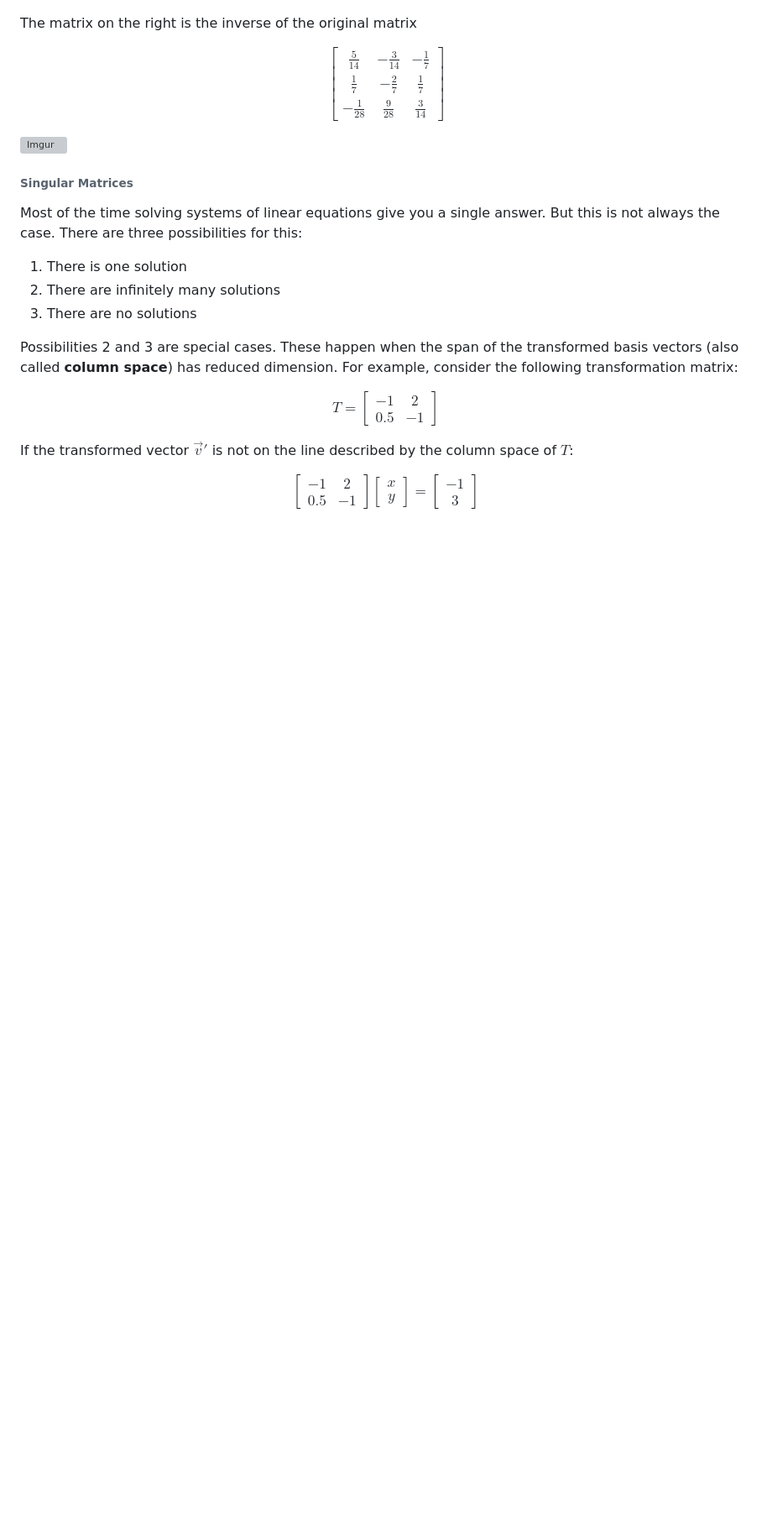
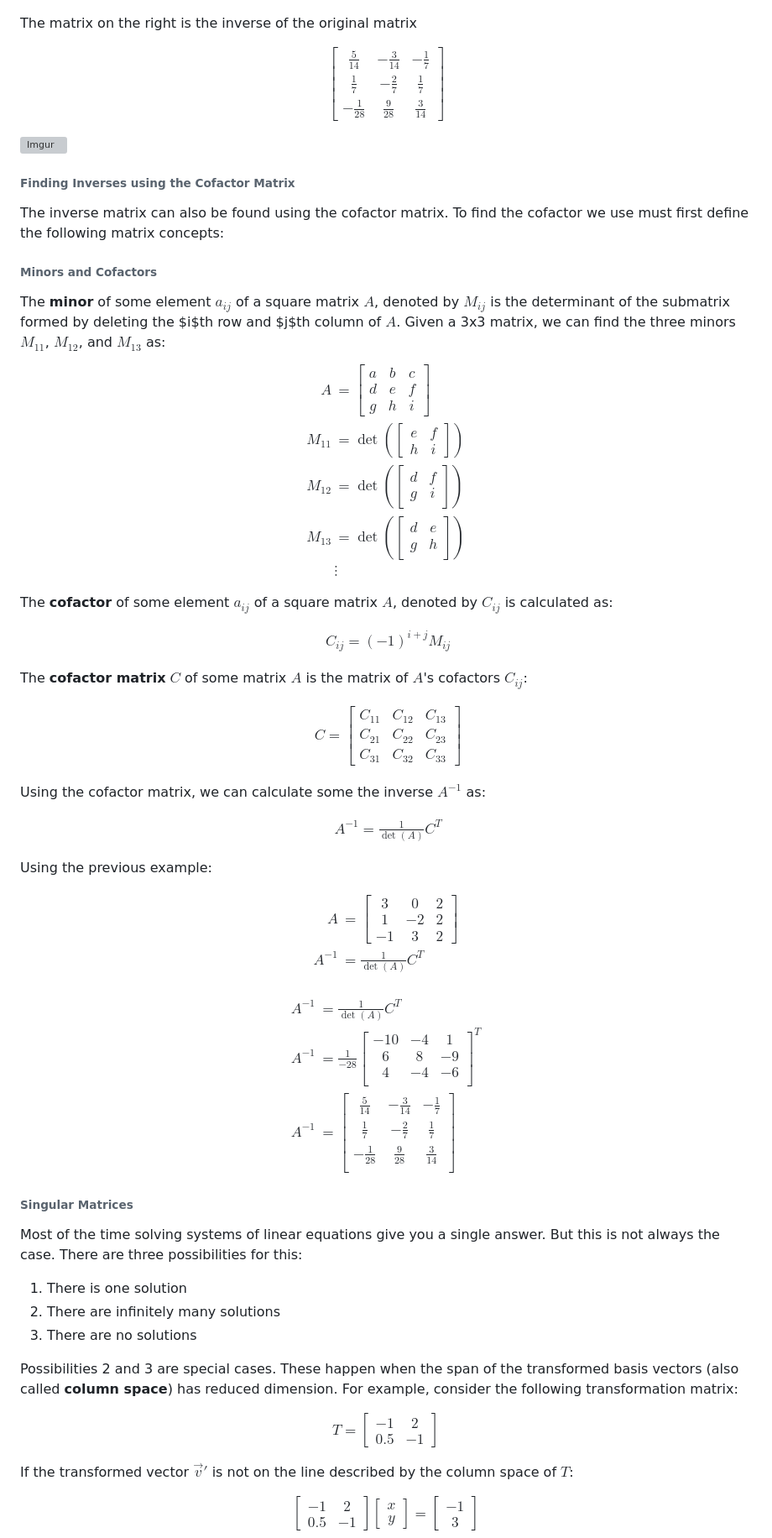
Before and after one commit to HowDoIGitHelp/CMSC57CoursePack, a Markdown page: Lecture Notes/Introduction to Linear Algebra.md, the part around the change printed below. Shown: that part at 84% size. GitHub-like rendering; blank space fills up the shorter version; grey boxes are pictures that could not be loaded.

Commit message:
update linalg notes

```diff
--- a/Lecture Notes/Introduction to Linear Algebra.md
+++ b/Lecture Notes/Introduction to Linear Algebra.md
@@ -1095,6 +1095,95 @@ $$
 $$
 
 ![Imgur](https://i.imgur.com/ai5xiaq.png)
+
+###### Finding Inverses using the Cofactor Matrix
+
+The inverse matrix can also be found using the cofactor matrix. To find the cofactor we use must first define the following matrix concepts:
+
+###### Minors and Cofactors
+
+The **minor** of some element $a_{ij}$ of a square matrix $A$, denoted by $M_{ij}$ is the determinant of the submatrix formed by deleting the $i$th row and $j$th column of $A$. Given a 3x3 matrix, we can find the three minors $M_{11}$, $M_{12}$, and $M_{13}$ as:
+$$
+\begin{aligned}
+A &= \begin{bmatrix}
+a&b&c\\
+d&e&f\\
+g&h&i
+\end{bmatrix}\\
+M_{11} &= \det(\begin{bmatrix}
+e&f\\
+h&i
+\end{bmatrix})\\
+M_{12} &= \det(\begin{bmatrix}
+d&f\\
+g&i
+\end{bmatrix})\\
+M_{13} &= \det(\begin{bmatrix}
+d&e\\
+g&h
+\end{bmatrix})\\
+&\vdots
+\end{aligned}
+$$
+
+The **cofactor** of some element $a_{ij}$ of a square matrix $A$, denoted by $C_{ij}$ is calculated as:
+
+$$
+\begin{aligned}
+C_{ij}=(-1)^{i+j}M_{ij}
+\end{aligned}
+$$
+
+The **cofactor matrix** $C$ of some matrix $A$ is the matrix of $A$'s cofactors $C_{ij}$:
+
+$$
+\begin{aligned}
+C = \begin{bmatrix}
+C_{11}&C_{12}&C_{13}\\
+C_{21}&C_{22}&C_{23}\\
+C_{31}&C_{32}&C_{33}
+\end{bmatrix}
+\end{aligned}
+$$
+
+Using the cofactor matrix, we can calculate some the inverse $A^{-1}$ as:
+
+$$
+\begin{aligned}
+A^{-1} = \frac{1}{\det(A)}C^{T}
+\end{aligned}
+$$
+
+Using the previous example:
+
+$$
+\begin{aligned}
+A &= \begin{bmatrix}
+3&0&2\\
+1&-2&2\\
+-1&3&2
+\end{bmatrix}\\
+A^{-1} &=\frac{1}{\det(A)}C^T\\
+\end{aligned}
+$$
+
+$$
+\begin{aligned}
+A^{-1} &=\frac{1}{\det(A)}C^T\\
+A^{-1} &=\frac{1}{-28}\begin{bmatrix}
+ -10 & -4 & 1 \\
+ 6 & 8 & -9 \\
+ 4 & -4 & -6 \\
+\end{bmatrix}^T\\
+A^{-1} &= \begin{bmatrix}
+ \frac{5}{14} & -\frac{3}{14} & -\frac{1}{7} \\
+ \frac{1}{7} & -\frac{2}{7} & \frac{1}{7} \\
+ -\frac{1}{28} & \frac{9}{28} & \frac{3}{14} \\
+\end{bmatrix}
+\end{aligned}
+$$
+
+
 
 ###### Singular Matrices
 
```
Also changed, not shown: other parts of Lecture Notes/Introduction to Linear Algebra.md (+1 -1 lines), Lecture Notes/Slides for Introduction to Linear Algebra.md (+60 -0 lines).
